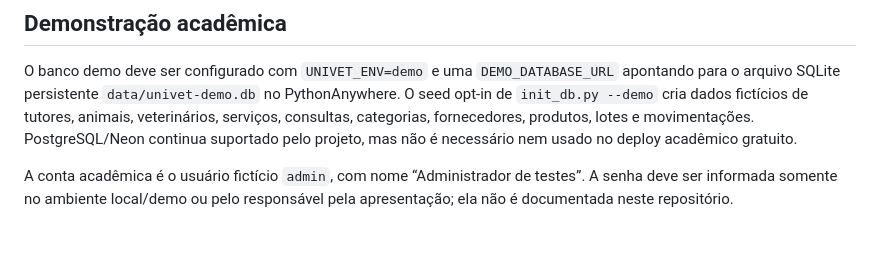
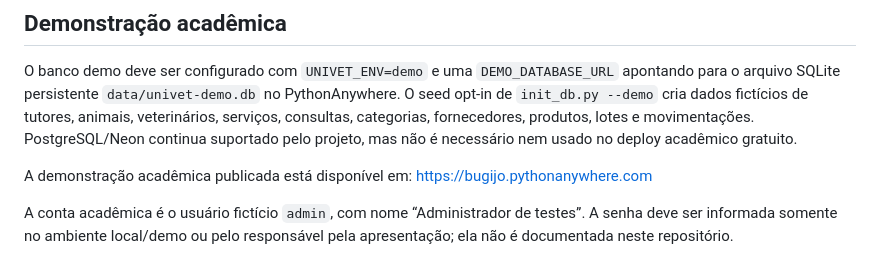
Before and after one commit to bugijo/Projeto-Integrador---UniVet, a Markdown page: README.md, the part around the change. Rendered like a GitHub page; blank space fills up the shorter version.

Commit message:
docs: registrar URL da demonstracao academica

```diff
--- a/README.md
+++ b/README.md
@@ -120,6 +120,8 @@ http://127.0.0.1:5000
 
 O banco demo deve ser configurado com `UNIVET_ENV=demo` e uma `DEMO_DATABASE_URL` apontando para o arquivo SQLite persistente `data/univet-demo.db` no PythonAnywhere. O seed opt-in de `init_db.py --demo` cria dados fictícios de tutores, animais, veterinários, serviços, consultas, categorias, fornecedores, produtos, lotes e movimentações. PostgreSQL/Neon continua suportado pelo projeto, mas não é necessário nem usado no deploy acadêmico gratuito.
 
+A demonstração acadêmica publicada está disponível em: https://bugijo.pythonanywhere.com
+
 A conta acadêmica é o usuário fictício `admin`, com nome “Administrador de testes”. A senha deve ser informada somente no ambiente local/demo ou pelo responsável pela apresentação; ela não é documentada neste repositório.
 
 ## Testes
```
